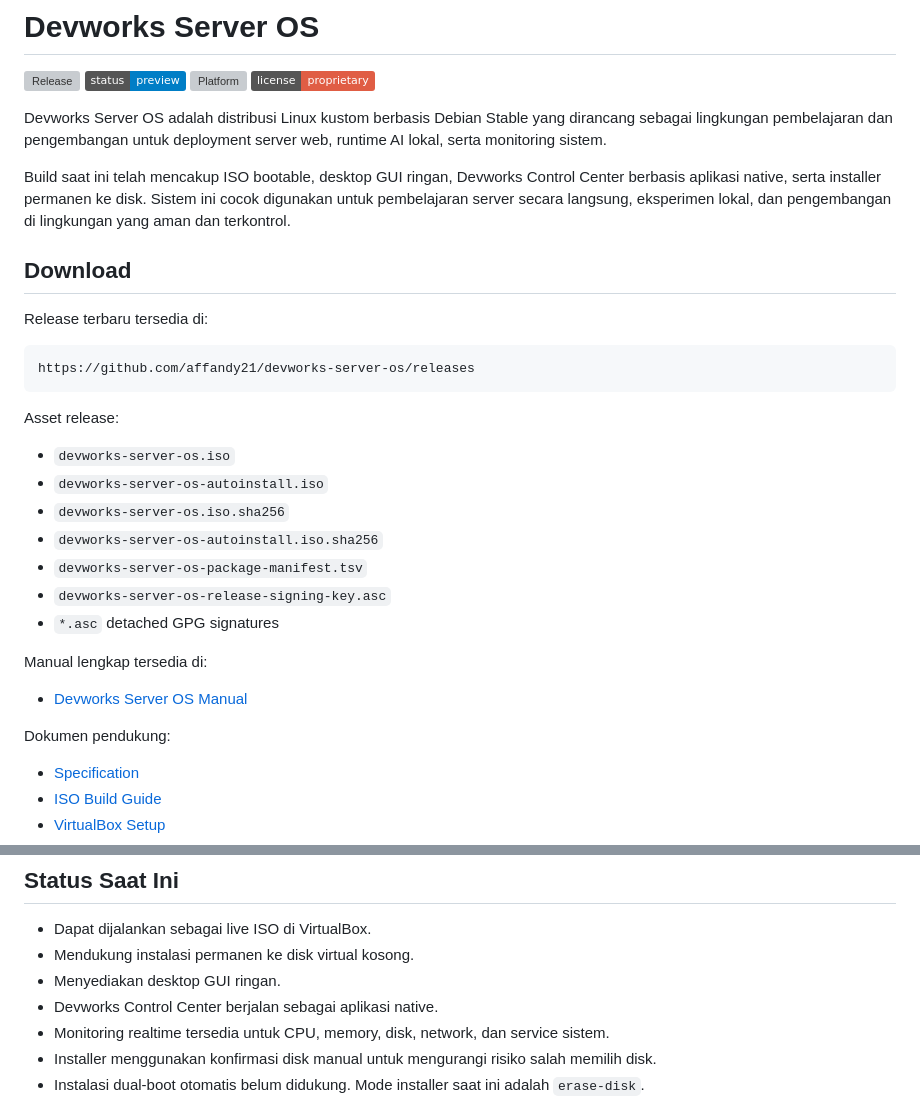
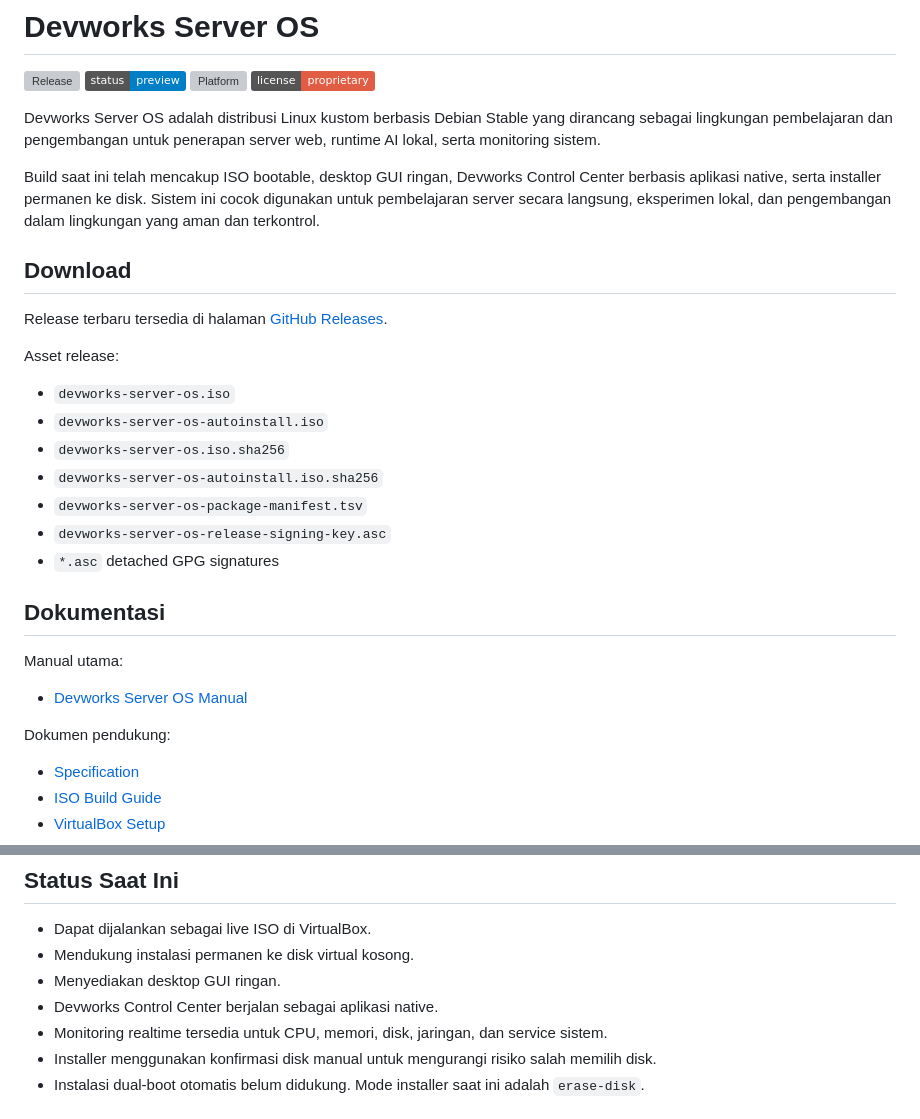
Before and after one commit to affandy21/devworks-server-os, a Markdown page: README.md, 2 parts joined by grey strips. Rendered like a GitHub page; badges without logos; grey boxes are pictures that could not be loaded.

Commit message:
Fix typos and improve consistency in README.md
Perbaiki beberapa kesalahan ketik dan konsistensi dalam README.md, termasuk penggunaan istilah dan penulisan bahasa.

````diff
--- a/README.md
+++ b/README.md
@@ -6,17 +6,13 @@
 [![License](https://img.shields.io/badge/license-proprietary-red)](LICENSE)
 
 
-Devworks Server OS adalah distribusi Linux kustom berbasis Debian Stable yang dirancang sebagai lingkungan pembelajaran dan pengembangan untuk deployment server web, runtime AI lokal, serta monitoring sistem.
+Devworks Server OS adalah distribusi Linux kustom berbasis Debian Stable yang dirancang sebagai lingkungan pembelajaran dan pengembangan untuk penerapan server web, runtime AI lokal, serta monitoring sistem.
 
-Build saat ini telah mencakup ISO bootable, desktop GUI ringan, Devworks Control Center berbasis aplikasi native, serta installer permanen ke disk. Sistem ini cocok digunakan untuk pembelajaran server secara langsung, eksperimen lokal, dan pengembangan di lingkungan yang aman dan terkontrol.
+Build saat ini telah mencakup ISO bootable, desktop GUI ringan, Devworks Control Center berbasis aplikasi native, serta installer permanen ke disk. Sistem ini cocok digunakan untuk pembelajaran server secara langsung, eksperimen lokal, dan pengembangan dalam lingkungan yang aman dan terkontrol.
 
 ## Download
 
-Release terbaru tersedia di:
-
-```text
-https://github.com/affandy21/devworks-server-os/releases
-```
+Release terbaru tersedia di halaman [GitHub Releases](https://github.com/affandy21/devworks-server-os/releases).
 
 Asset release:
 
@@ -28,10 +24,14 @@ Asset release:
 - `devworks-server-os-release-signing-key.asc`
 - `*.asc` detached GPG signatures
 
-Manual lengkap tersedia di:
+## Dokumentasi
+
+Manual utama:
+
 - [Devworks Server OS Manual](docs/DEVWORKS_SERVER_OS_MANUAL.md)
 
 Dokumen pendukung:
+
 - [Specification](docs/SPEC.md)
 - [ISO Build Guide](docs/ISO.md)
 - [VirtualBox Setup](docs/VIRTUALBOX_SETUP.md)
@@ -46,7 +46,7 @@ Dokumen pendukung:
 - Mendukung instalasi permanen ke disk virtual kosong.
 - Menyediakan desktop GUI ringan.
 - Devworks Control Center berjalan sebagai aplikasi native.
-- Monitoring realtime tersedia untuk CPU, memory, disk, network, dan service sistem.
+- Monitoring realtime tersedia untuk CPU, memori, disk, jaringan, dan service sistem.
 - Installer menggunakan konfirmasi disk manual untuk mengurangi risiko salah memilih disk.
 - Instalasi dual-boot otomatis belum didukung. Mode installer saat ini adalah `erase-disk`.
 
````
